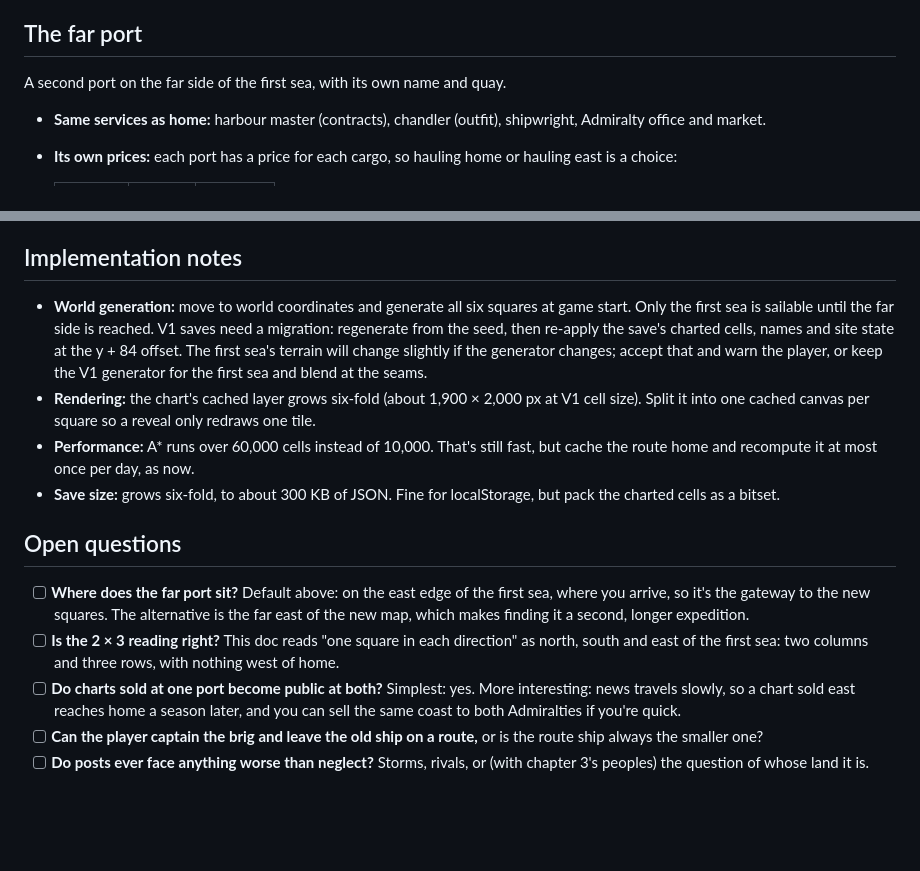
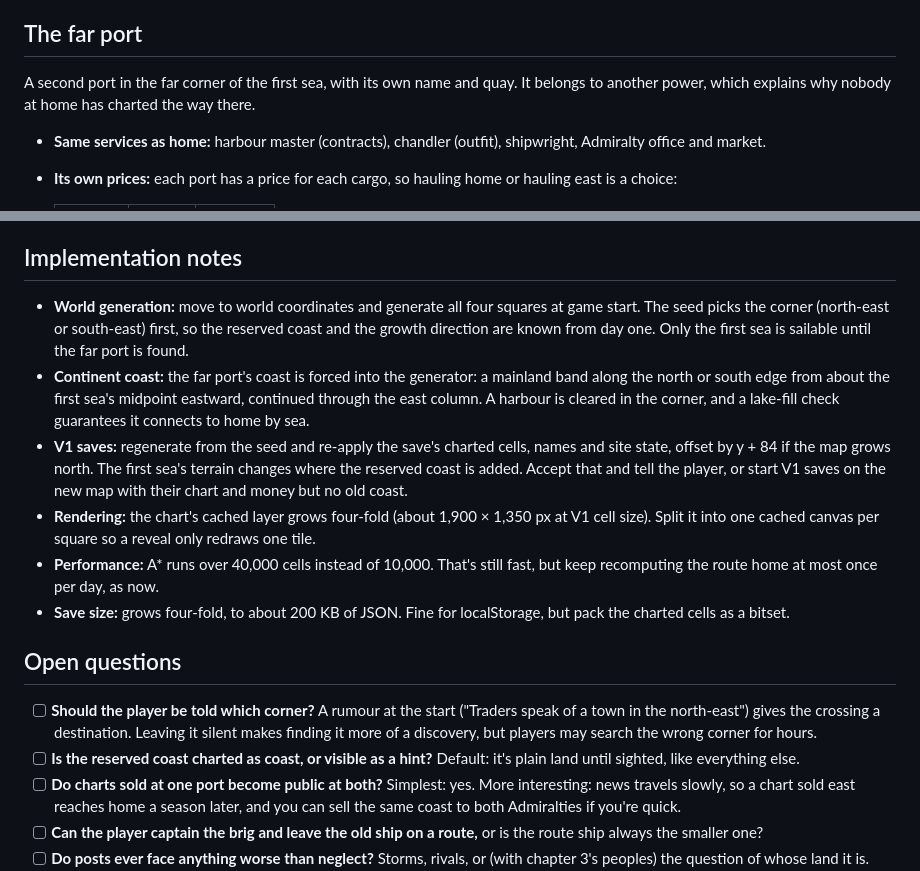
Before and after one commit to loumiy/cartographer, a Markdown page: docs/chapter-2-design.md, 2 parts joined by grey strips. Drawn GitHub-style; blank space fills up the shorter version.

```diff
--- a/docs/chapter-2-design.md
+++ b/docs/chapter-2-design.md
@@ -56,7 +71,7 @@ At V1 cell size the full world doesn't fit on screen. The chart gains:
 
 ## The far port
 
-A second port on the far side of the first sea, with its own name and quay.
+A second port in the far corner of the first sea, with its own name and quay. It belongs to another power, which explains why nobody at home has charted the way there.
 
 - **Same services as home:** harbour master (contracts), chandler (outfit), shipwright, Admiralty office and market.
 - **Its own prices:** each port has a price for each cargo, so hauling home or hauling east is a choice:
@@ -139,15 +154,17 @@ Between voyages, each season settles the holdings: posts gather cargo and route
 
 ## Implementation notes
 
-- **World generation:** move to world coordinates and generate all six squares at game start. Only the first sea is sailable until the far side is reached. V1 saves need a migration: regenerate from the seed, then re-apply the save's charted cells, names and site state at the y + 84 offset. The first sea's terrain will change slightly if the generator changes; accept that and warn the player, or keep the V1 generator for the first sea and blend at the seams.
-- **Rendering:** the chart's cached layer grows six-fold (about 1,900 × 2,000 px at V1 cell size). Split it into one cached canvas per square so a reveal only redraws one tile.
-- **Performance:** A* runs over 60,000 cells instead of 10,000. That's still fast, but cache the route home and recompute it at most once per day, as now.
-- **Save size:** grows six-fold, to about 300 KB of JSON. Fine for localStorage, but pack the charted cells as a bitset.
+- **World generation:** move to world coordinates and generate all four squares at game start. The seed picks the corner (north-east or south-east) first, so the reserved coast and the growth direction are known from day one. Only the first sea is sailable until the far port is found.
+- **Continent coast:** the far port's coast is forced into the generator: a mainland band along the north or south edge from about the first sea's midpoint eastward, continued through the east column. A harbour is cleared in the corner, and a lake-fill check guarantees it connects to home by sea.
+- **V1 saves:** regenerate from the seed and re-apply the save's charted cells, names and site state, offset by y + 84 if the map grows north. The first sea's terrain changes where the reserved coast is added. Accept that and tell the player, or start V1 saves on the new map with their chart and money but no old coast.
+- **Rendering:** the chart's cached layer grows four-fold (about 1,900 × 1,350 px at V1 cell size). Split it into one cached canvas per square so a reveal only redraws one tile.
+- **Performance:** A* runs over 40,000 cells instead of 10,000. That's still fast, but keep recomputing the route home at most once per day, as now.
+- **Save size:** grows four-fold, to about 200 KB of JSON. Fine for localStorage, but pack the charted cells as a bitset.
 
 ## Open questions
 
-- [ ] **Where does the far port sit?** Default above: on the east edge of the first sea, where you arrive, so it's the gateway to the new squares. The alternative is the far east of the new map, which makes finding it a second, longer expedition.
-- [ ] **Is the 2 × 3 reading right?** This doc reads "one square in each direction" as north, south and east of the first sea: two columns and three rows, with nothing west of home.
+- [ ] **Should the player be told which corner?** A rumour at the start ("Traders speak of a town in the north-east") gives the crossing a destination. Leaving it silent makes finding it more of a discovery, but players may search the wrong corner for hours.
+- [ ] **Is the reserved coast charted as coast, or visible as a hint?** Default: it's plain land until sighted, like everything else.
 - [ ] **Do charts sold at one port become public at both?** Simplest: yes. More interesting: news travels slowly, so a chart sold east reaches home a season later, and you can sell the same coast to both Admiralties if you're quick.
 - [ ] **Can the player captain the brig and leave the old ship on a route,** or is the route ship always the smaller one?
 - [ ] **Do posts ever face anything worse than neglect?** Storms, rivals, or (with chapter 3's peoples) the question of whose land it is. Recommended: neglect only in chapter 2.
```
Also changed, not shown: other parts of docs/chapter-2-design.md (+34 -19 lines).
